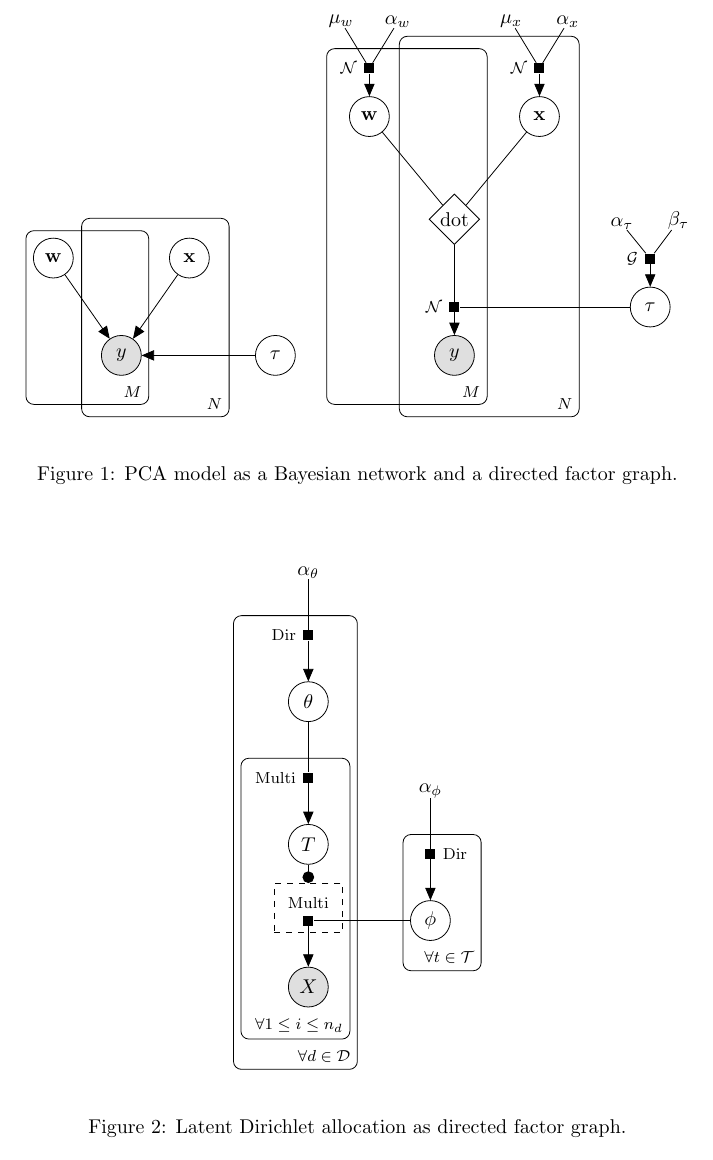
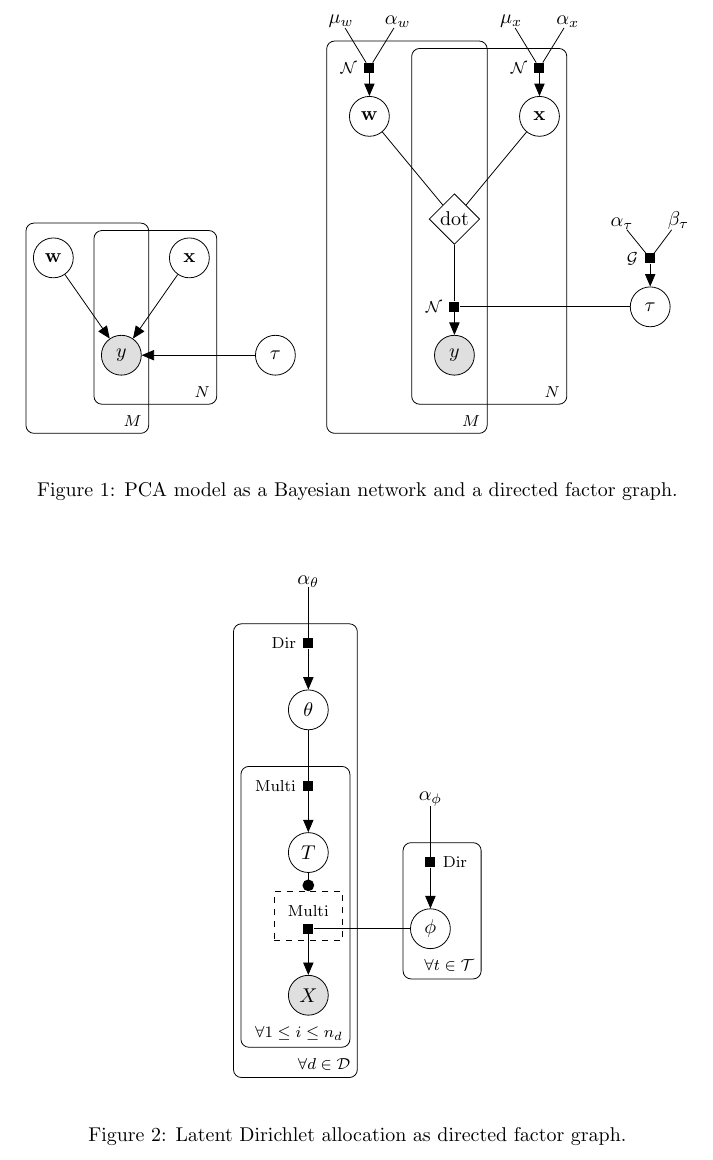
Before and after one commit to jluttine/tikz-bayesnet, a LaTeX problem sheet (example.tex, which reads model_pca2.tex): part of page 2 of 3, cut so that both start at the same text. Compiled offline with pdfLaTeX.

Commit message:
Fixed plates in PCA model examples

```diff
--- a/model_pca2.tex
+++ b/model_pca2.tex
@@ -52,19 +52,16 @@
   \factoredge {wx,t} {y-f} {y} ; %
 
   % Plates
-  % First, an invisible wrapper to enlarge the other plate
-  \node[fit=%
+  \plate {yx} { %
     (y)(y-f)(y-f-caption) %
     (x)(x-f)(x-f-caption) %
-    (wx), %
-    inner sep=6pt] (xy) {} ;
-  \plate {} { %
-    (xy) %
+    (wx) %
   } {$N$} ;
   \plate {} {%
     (y)(y-f)(y-f-caption) %
     (w)(w-f)(w-f-caption) %
     (wx) %
+    (yx.north west)(yx.south west) %
   } {$M$} ;
 
 \end{tikzpicture}
```
Also changed, not shown: model_pca.tex (+2 -3 lines).
